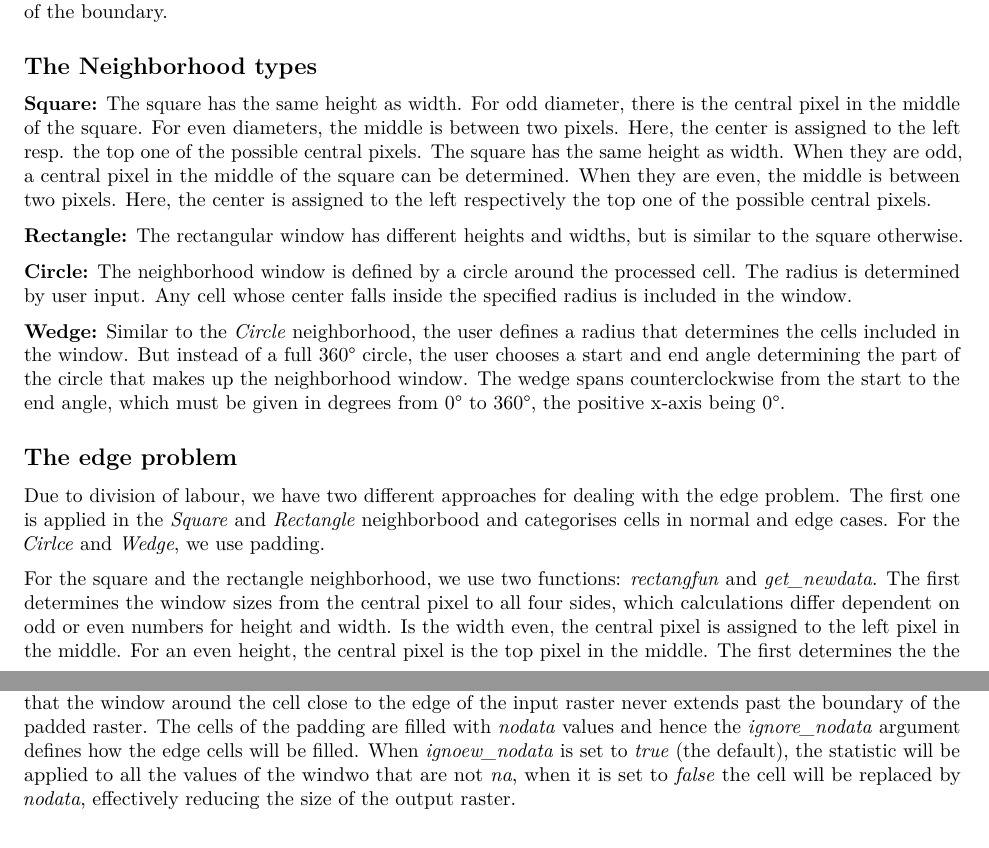
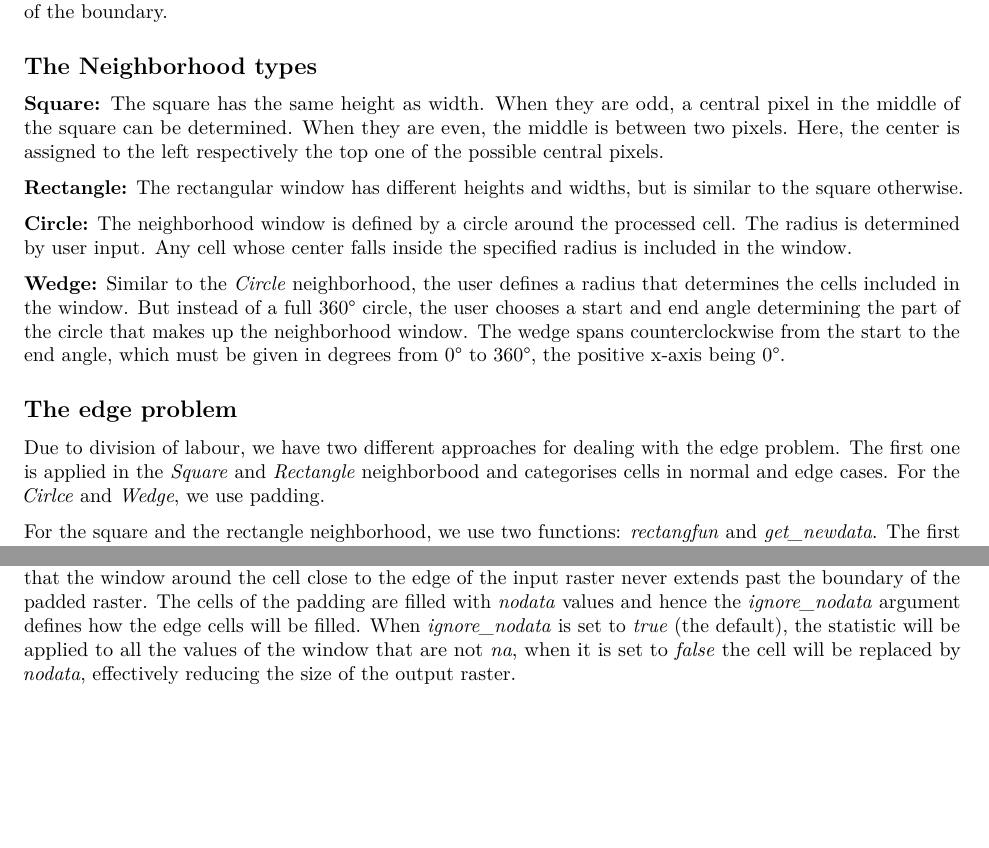
Before and after one commit to manuelhaendel/gis_plus, an R Markdown document (report_focal_statistics.Rmd): two parts of pages 1 and 2 of 5, joined at a grey line, cut so that both start at the same text, the shorter picture padded with empty space. Rendered offline with R 4.5, knitr and Pandoc, then LaTeX, with nearby package versions.

Commit message:
Typo correction and co

````diff
--- a/report_focal_statistics.Rmd
+++ b/report_focal_statistics.Rmd
@@ -41,10 +41,7 @@ The project is programmed in Python. We tried to stay close to the ArcGIS implem
 
 ## The Neighborhood types
 
-**Square:** The square has the same height as width. For odd diameter, there is the central pixel in the middle of the square. For even diameters, the middle is between two pixels. Here, the center is assigned to the left resp. the top one of the possible central pixels.
-<!-- Vorschlag -->
-The square has the same height as width. When they are odd, a central pixel in the middle of the square can be determined. When they are even, the middle is between two pixels. Here, the center is assigned to the left respectively the top one of the possible central pixels.
-
+**Square:** The square has the same height as width. When they are odd, a central pixel in the middle of the square can be determined. When they are even, the middle is between two pixels. Here, the center is assigned to the left respectively the top one of the possible central pixels.
 
 **Rectangle:** The rectangular window has different heights and widths, but is similar to the square otherwise.
 
@@ -60,13 +57,10 @@ The square has the same height as width. When they are odd, a central pixel in t
 
 Due to division of labour, we have two different approaches for dealing with the edge problem. The first one is applied in the *Square* and *Rectangle* neighborbood and categorises cells in normal and edge cases. For the *Cirlce* and *Wedge*, we use padding.
 
-For the square and the rectangle neighborhood, we use two functions: *rectangfun* and *get_newdata*. The first determines the window sizes from the central pixel to all four sides, which calculations differ dependent on odd or even numbers for height and width. Is the width even, the central pixel is assigned to the left pixel in the middle. For an even height, the central pixel is the top pixel in the middle.   <!-- Falls dir hier ne bessere Formulierung einfällt, her damit. -->
-The first determines the the number of pixels from the central pixel to all four sides. This dependents on whether the height and width of the window is even or odd. Is the width even, the central pixel is assigned to the left pixel of the two possible middle pixels. For an even height, the central pixel is the top pixel.
+For the square and the rectangle neighborhood, we use two functions: *rectangfun* and *get_newdata*. The first determines the number of pixels from the central pixel to all four sides. This dependents on whether the height and width of the window is even or odd. Is the width even, the central pixel is assigned to the left pixel of the two possible middle pixels. For an even height, the central pixel is the top pixel.
 
 Now, "get_newdata" uses the information about the window size in order to calculate the output data. For the argument *ignore_nodata* equals true, it categorises the data into normal case and edge and corner cases, where the neighorhood shape would be bigger than the data frame. Here, it shrinks the neighborhood to the available pixels in the neighbourhood. A code example using the upper left corner:
 
-<!-- Soll ich das wegmachen? Ist das unnötig, evtl sogar verwirrend, oder ok? -->
-<!-- Also ich denke wir könnten das egtl weg lassen, aber wir ham halt so wenig darum vielleicht einfach da lassen? -->
 
 ```{r echo=TRUE, eval=FALSE}
 for col in range(np.size(data, 1)):
@@ -84,7 +78,9 @@ In all cases, the statistical function is applied to the neighborhood window and
 Is *ignore_nodata* equals false, all pixels whose neighborhoods extend beyond the edges, are set to NA values. Besides, all pixels with NA values in their neighborhood get also NA values.
 The code for the rectangle approach uses base Python and numpy.
 
-In the case of the *Circle* and *Wedge* neighborhood, before iterating through the raster cells the raster gets padded with a number of rows and columns, which depend on the radius the user determines and ensures that the window around the cell close to the edge of the input raster never extends past the boundary of the padded raster. The cells of the padding are filled with *nodata* values and hence the *ignore_nodata* argument defines how the edge cells will be filled. When *ignoew_nodata* is set to *true* (the default), the statistic will be applied to all the values of the windwo that are not *na*, when it is set to *false* the cell will be replaced by *nodata*, effectively reducing the size of the output raster.
+<!-- Der folgende Satz ist ein bisschen lang und unübersichtlich, vielleicht kann man den nochmal teilen? -->
+In the case of the *Circle* and *Wedge* neighborhood, before iterating through the raster cells the raster gets padded with a number of rows and columns, which depend on the radius the user determines and ensures that the window around the cell close to the edge of the input raster never extends past the boundary of the padded raster. The cells of the padding are filled with *nodata* values and hence the *ignore_nodata* argument defines how the edge cells will be filled. When *ignore_nodata* is set to *true* (the default), the statistic will be applied to all the values of the window that are not *na*, when it is set to *false* the cell will be replaced by *nodata*, effectively reducing the size of the output raster.
+<!-- Ich glaub ich würd mich auf na oder nodata festlegen und nicht beides in einem Satz verwenden für das Gleiche. Grad weils schief geschrieben ist wirkt das so, als wärs nen festgelegter Begriff und da verwirrt es bisschen. -->
 
 # Result
 
````
